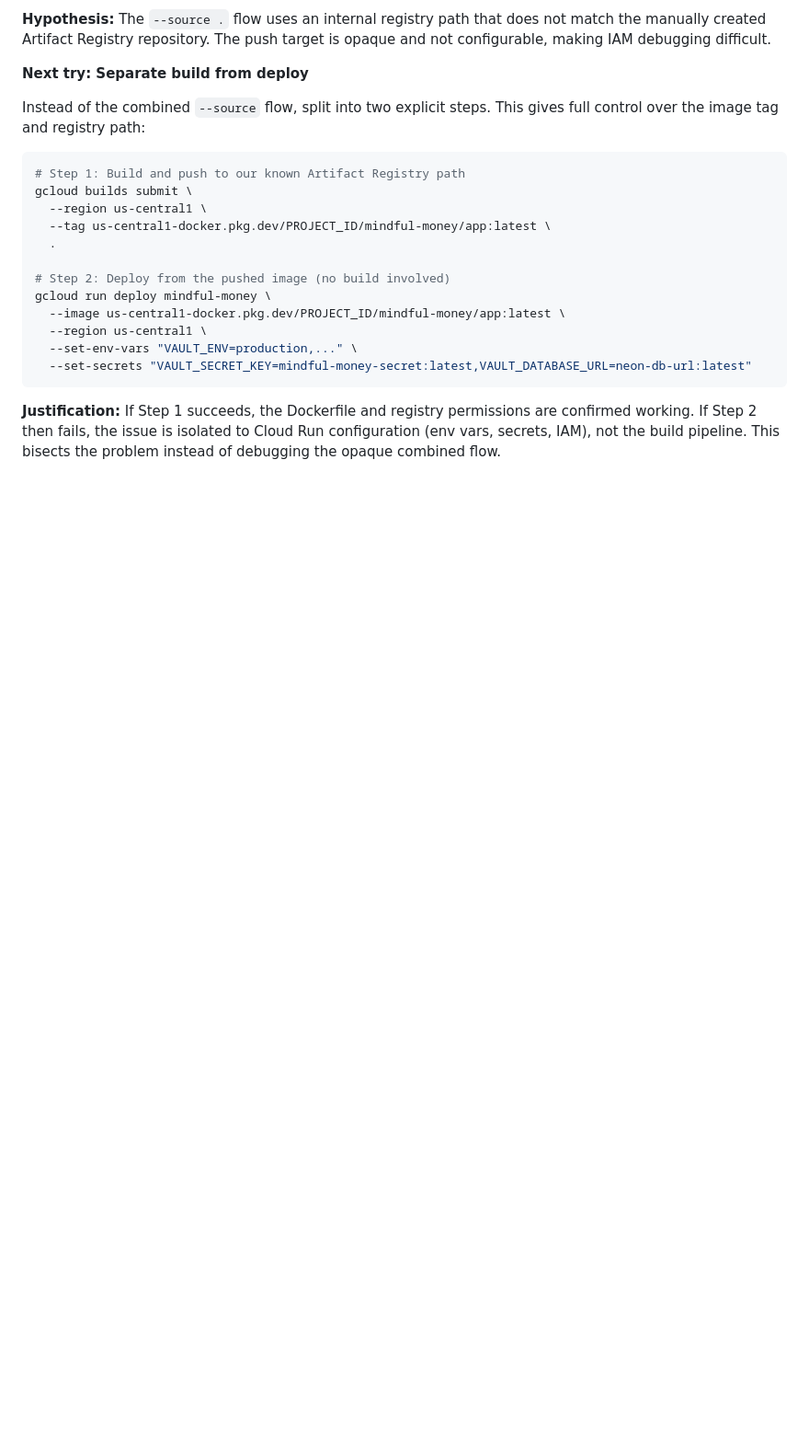
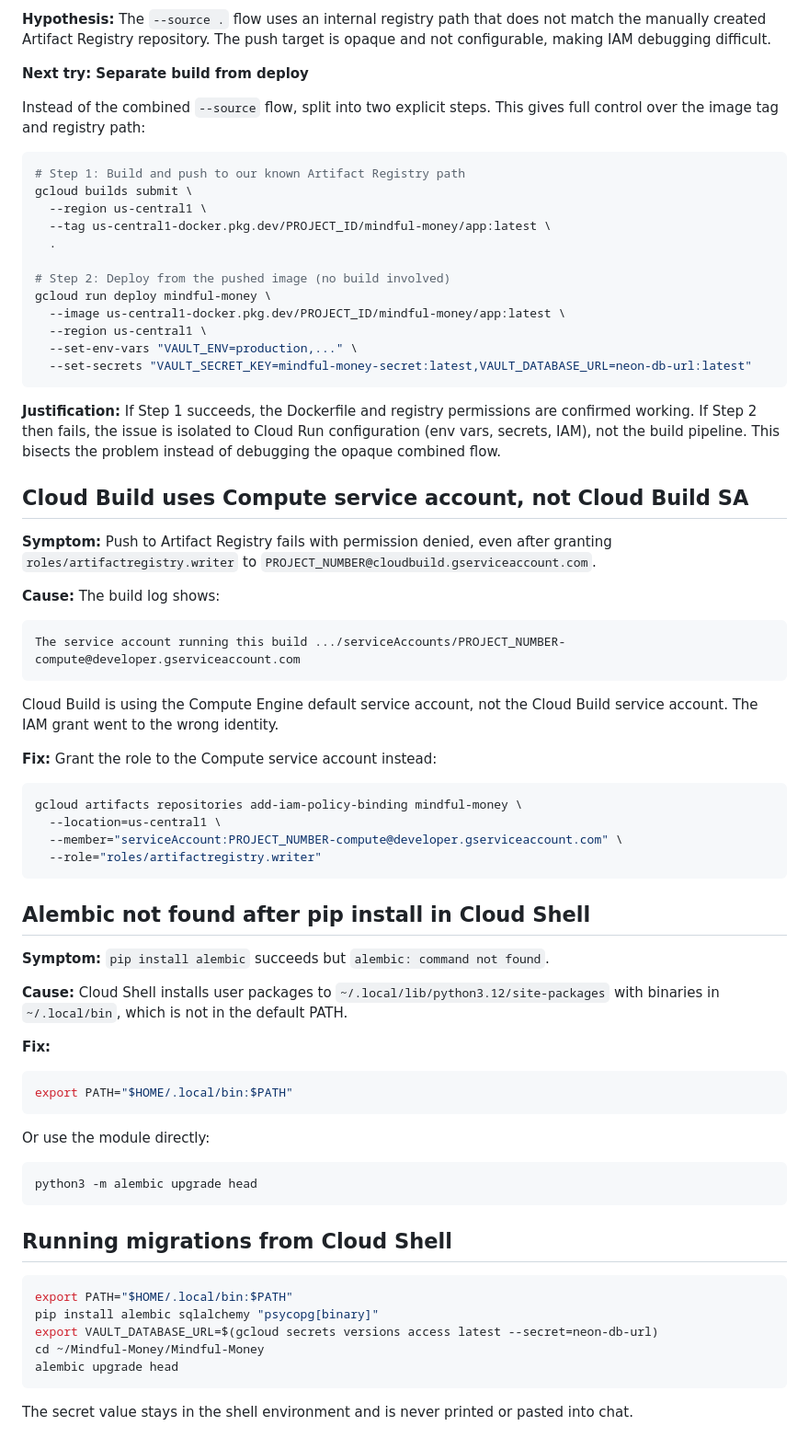
Before and after one commit to PaulinoTech1/Mindful-Money, a Markdown page: docs/CLOUD_RUN_TROUBLESHOOTING.md, the part around the change. Shown at 92% size. Rendered like a GitHub page; blank space fills up the shorter version.

Commit message:
Add Compute SA vs Cloud Build SA, alembic PATH, and migration docs

````diff
--- a/docs/CLOUD_RUN_TROUBLESHOOTING.md
+++ b/docs/CLOUD_RUN_TROUBLESHOOTING.md
@@ -226,3 +226,54 @@ permissions are confirmed working. If Step 2 then fails, the issue is
 isolated to Cloud Run configuration (env vars, secrets, IAM), not the
 build pipeline. This bisects the problem instead of debugging the
 opaque combined flow.
+
+## Cloud Build uses Compute service account, not Cloud Build SA
+
+**Symptom:** Push to Artifact Registry fails with permission denied,
+even after granting `roles/artifactregistry.writer` to
+`PROJECT_NUMBER@cloudbuild.gserviceaccount.com`.
+
+**Cause:** The build log shows:
+```
+The service account running this build .../serviceAccounts/PROJECT_NUMBER-compute@developer.gserviceaccount.com
+```
+Cloud Build is using the Compute Engine default service account, not
+the Cloud Build service account. The IAM grant went to the wrong identity.
+
+**Fix:** Grant the role to the Compute service account instead:
+```bash
+gcloud artifacts repositories add-iam-policy-binding mindful-money \
+  --location=us-central1 \
+  --member="serviceAccount:PROJECT_NUMBER-compute@developer.gserviceaccount.com" \
+  --role="roles/artifactregistry.writer"
+```
+
+## Alembic not found after pip install in Cloud Shell
+
+**Symptom:** `pip install alembic` succeeds but `alembic: command not found`.
+
+**Cause:** Cloud Shell installs user packages to `~/.local/lib/python3.12/site-packages`
+with binaries in `~/.local/bin`, which is not in the default PATH.
+
+**Fix:**
+```bash
+export PATH="$HOME/.local/bin:$PATH"
+```
+
+Or use the module directly:
+```bash
+python3 -m alembic upgrade head
+```
+
+## Running migrations from Cloud Shell
+
+```bash
+export PATH="$HOME/.local/bin:$PATH"
+pip install alembic sqlalchemy "psycopg[binary]"
+export VAULT_DATABASE_URL=$(gcloud secrets versions access latest --secret=neon-db-url)
+cd ~/Mindful-Money/Mindful-Money
+alembic upgrade head
+```
+
+The secret value stays in the shell environment and is never printed
+or pasted into chat.
````
